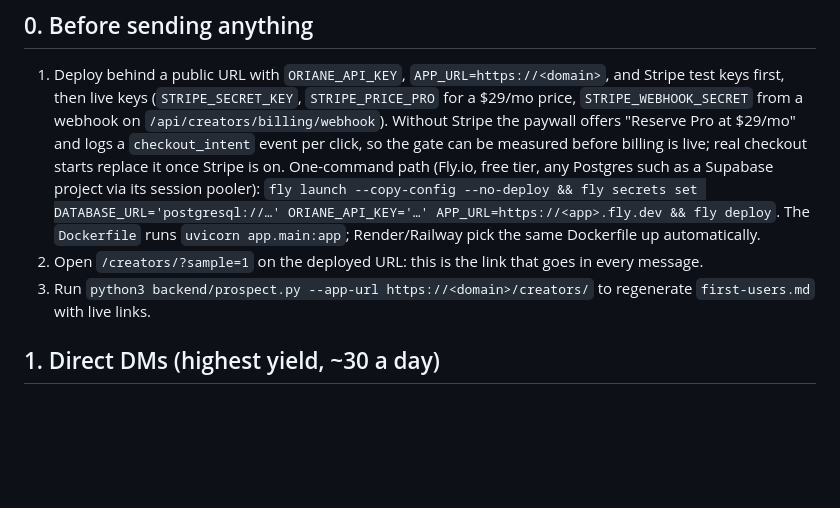
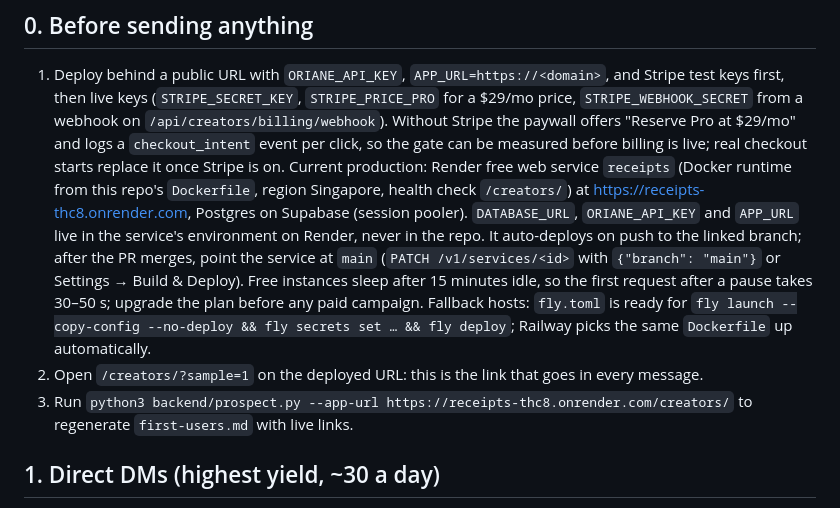
Before and after one commit to Blazikener/unprompted, a Markdown page: docs/LAUNCH.md, the part around the change. Drawn GitHub-style; blank space fills up the shorter version.

Commit message:
LAUNCH: document the Render production service and branch switch after merge
Co-Authored-By: Devin AI <158243242+devin-ai-integration[bot]@users.noreply.github.com>

```diff
--- a/docs/LAUNCH.md
+++ b/docs/LAUNCH.md
@@ -10,11 +10,17 @@ sent by a person from their own account.
    keys (`STRIPE_SECRET_KEY`, `STRIPE_PRICE_PRO` for a $29/mo price, `STRIPE_WEBHOOK_SECRET` from a webhook on
    `/api/creators/billing/webhook`). Without Stripe the paywall offers "Reserve Pro at $29/mo" and logs a `checkout_intent`
    event per click, so the gate can be measured before billing is live; real checkout starts replace it once Stripe is on.
-   One-command path (Fly.io, free tier, any Postgres such as a Supabase project via its session pooler):
-   `fly launch --copy-config --no-deploy && fly secrets set DATABASE_URL='postgresql://…' ORIANE_API_KEY='…' APP_URL=https://<app>.fly.dev && fly deploy`.
-   The `Dockerfile` runs `uvicorn app.main:app`; Render/Railway pick the same Dockerfile up automatically.
+   Current production: Render free web service `receipts` (Docker runtime from this repo's `Dockerfile`, region
+   Singapore, health check `/creators/`) at https://receipts-thc8.onrender.com, Postgres on Supabase (session pooler).
+   `DATABASE_URL`, `ORIANE_API_KEY` and `APP_URL` live in the service's environment on Render, never in the repo.
+   It auto-deploys on push to the linked branch; after the PR merges, point the service at `main`
+   (`PATCH /v1/services/<id>` with `{"branch": "main"}` or Settings → Build & Deploy). Free instances sleep after
+   15 minutes idle, so the first request after a pause takes 30–50 s; upgrade the plan before any paid campaign.
+   Fallback hosts: `fly.toml` is ready for `fly launch --copy-config --no-deploy && fly secrets set … && fly deploy`;
+   Railway picks the same `Dockerfile` up automatically.
 2. Open `/creators/?sample=1` on the deployed URL: this is the link that goes in every message.
-3. Run `python3 backend/prospect.py --app-url https://<domain>/creators/` to regenerate `first-users.md` with live links.
+3. Run `python3 backend/prospect.py --app-url https://receipts-thc8.onrender.com/creators/` to regenerate
+   `first-users.md` with live links.
 
 ## 1. Direct DMs (highest yield, ~30 a day)
 
```
